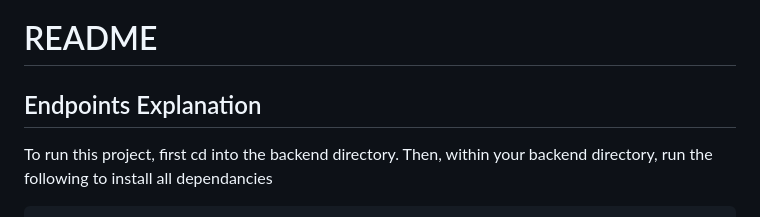
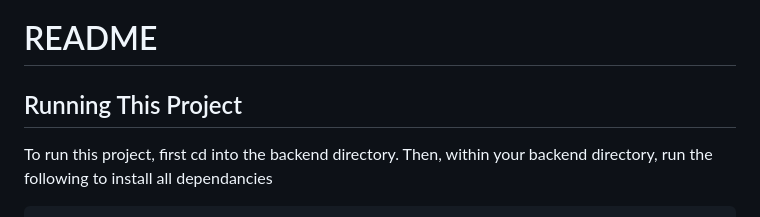
Before and after one commit to HassanBoukhamseen/Book_IMS, a Markdown page: README.md, the part around the change. GitHub-like rendering.

```diff
--- a/README.md
+++ b/README.md
@@ -1,6 +1,6 @@
 # README
 
-## Endpoints Explanation
+## Running This Project
 
 To run this project, first cd into the backend directory. Then, within your backend directory, run the following to install all dependancies
 
```
